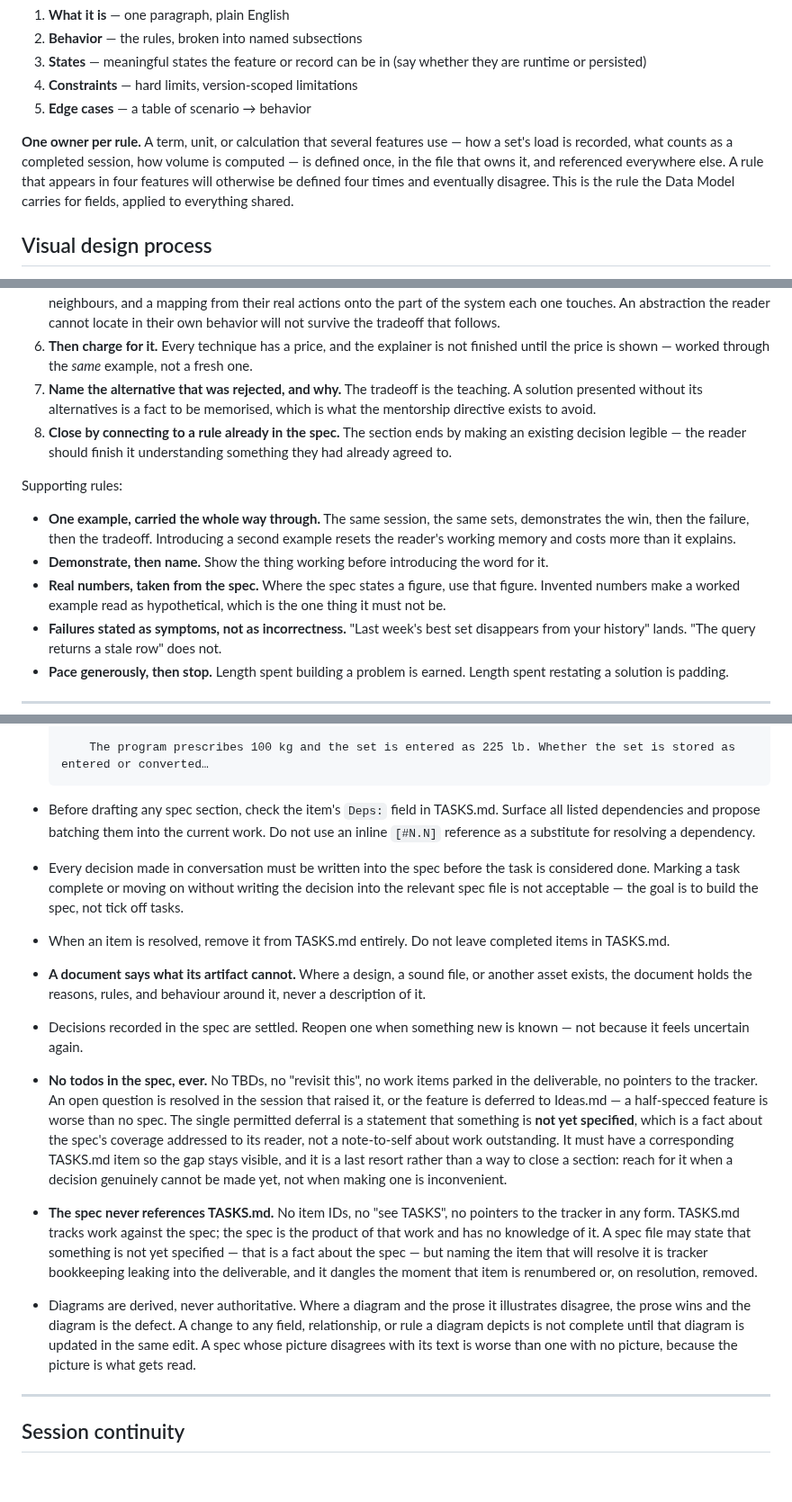
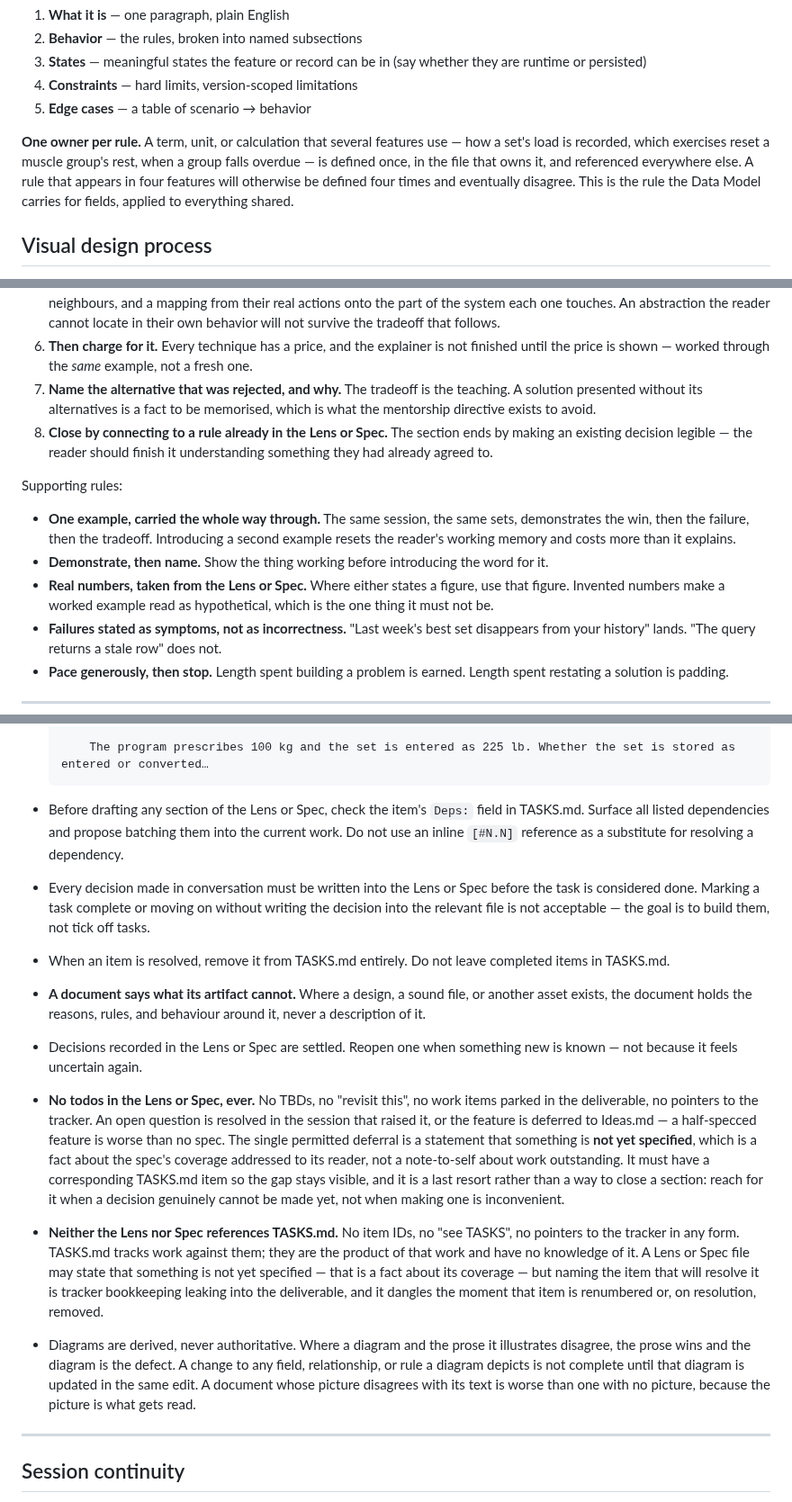
Before and after one commit to thomTHORNE/Auburn, a Markdown page: CLAUDE.md, 3 parts joined by grey strips. Shown at 90% size. Drawn GitHub-style; blank space fills up the shorter version.

Commit message:
CLAUDE.md: the writing rules cover the Lens; research promotes into the Lens or Spec
- The workflow rules (deps, decisions written down and settled, no
  todos, no tracker references, derived diagrams) and the explainer
  rules now name the Lens and Spec, since the Lens is no longer spec.
- Research promotes into the Lens or Spec, as Lore's table already has it.
- "One owner per rule" is illustrated with Auburn's own rules.

Co-Authored-By: Claude Opus 5.5 <noreply@anthropic.com>
Claude-Session: https://claude.ai/code/session_011XMLtzjGSsxNxCGKRDnoyW

````diff
--- a/CLAUDE.md
+++ b/CLAUDE.md
@@ -109,7 +109,7 @@ its words only in the senses it gives them.
 4. **Constraints** — hard limits, version-scoped limitations
 5. **Edge cases** — a table of scenario → behavior
 
-**One owner per rule.** A term, unit, or calculation that several features use — how a set's load is recorded, what counts as a completed session, how volume is computed — is defined once, in the file that owns it, and referenced everywhere else. A rule that appears in four features will otherwise be defined four times and eventually disagree. This is the rule the Data Model carries for fields, applied to everything shared.
+**One owner per rule.** A term, unit, or calculation that several features use — how a set's load is recorded, which exercises reset a muscle group's rest, when a group falls overdue — is defined once, in the file that owns it, and referenced everywhere else. A rule that appears in four features will otherwise be defined four times and eventually disagree. This is the rule the Data Model carries for fields, applied to everything shared.
 
 ## Visual design process
 
@@ -333,13 +333,13 @@ An explainer teaches by putting the reader inside a real scenario before it name
 5. **Ground it in what the reader does.** Once the mechanism is on the page, restate it in the reader's own vocabulary before charging for it: the concept as a sentence they would actually say, a test they can run themselves that separates it from its neighbours, and a mapping from their real actions onto the part of the system each one touches. An abstraction the reader cannot locate in their own behavior will not survive the tradeoff that follows.
 6. **Then charge for it.** Every technique has a price, and the explainer is not finished until the price is shown — worked through the *same* example, not a fresh one.
 7. **Name the alternative that was rejected, and why.** The tradeoff is the teaching. A solution presented without its alternatives is a fact to be memorised, which is what the mentorship directive exists to avoid.
-8. **Close by connecting to a rule already in the spec.** The section ends by making an existing decision legible — the reader should finish it understanding something they had already agreed to.
+8. **Close by connecting to a rule already in the Lens or Spec.** The section ends by making an existing decision legible — the reader should finish it understanding something they had already agreed to.
 
 Supporting rules:
 
 - **One example, carried the whole way through.** The same session, the same sets, demonstrates the win, then the failure, then the tradeoff. Introducing a second example resets the reader's working memory and costs more than it explains.
 - **Demonstrate, then name.** Show the thing working before introducing the word for it.
-- **Real numbers, taken from the spec.** Where the spec states a figure, use that figure. Invented numbers make a worked example read as hypothetical, which is the one thing it must not be.
+- **Real numbers, taken from the Lens or Spec.** Where either states a figure, use that figure. Invented numbers make a worked example read as hypothetical, which is the one thing it must not be.
 - **Failures stated as symptoms, not as incorrectness.** "Last week's best set disappears from your history" lands. "The query returns a stale row" does not.
 - **Pace generously, then stop.** Length spent building a problem is earned. Length spent restating a solution is padding.
 
@@ -487,14 +487,14 @@ Skills print what their skill file specifies. This section governs conversation.
 
       The program prescribes 100 kg and the set is entered as 225 lb. Whether the set is stored as entered or converted…
   ```
-- Before drafting any spec section, check the item's `Deps:` field in TASKS.md. Surface all listed dependencies and propose batching them into the current work. Do not use an inline `[#N.N]` reference as a substitute for resolving a dependency.
-- Every decision made in conversation must be written into the spec before the task is considered done. Marking a task complete or moving on without writing the decision into the relevant spec file is not acceptable — the goal is to build the spec, not tick off tasks.
+- Before drafting any section of the Lens or Spec, check the item's `Deps:` field in TASKS.md. Surface all listed dependencies and propose batching them into the current work. Do not use an inline `[#N.N]` reference as a substitute for resolving a dependency.
+- Every decision made in conversation must be written into the Lens or Spec before the task is considered done. Marking a task complete or moving on without writing the decision into the relevant file is not acceptable — the goal is to build them, not tick off tasks.
 - When an item is resolved, remove it from TASKS.md entirely. Do not leave completed items in TASKS.md.
 - **A document says what its artifact cannot.** Where a design, a sound file, or another asset exists, the document holds the reasons, rules, and behaviour around it, never a description of it.
-- Decisions recorded in the spec are settled. Reopen one when something new is known — not because it feels uncertain again.
-- **No todos in the spec, ever.** No TBDs, no "revisit this", no work items parked in the deliverable, no pointers to the tracker. An open question is resolved in the session that raised it, or the feature is deferred to Ideas.md — a half-specced feature is worse than no spec. The single permitted deferral is a statement that something is **not yet specified**, which is a fact about the spec's coverage addressed to its reader, not a note-to-self about work outstanding. It must have a corresponding TASKS.md item so the gap stays visible, and it is a last resort rather than a way to close a section: reach for it when a decision genuinely cannot be made yet, not when making one is inconvenient.
-- **The spec never references TASKS.md.** No item IDs, no "see TASKS", no pointers to the tracker in any form. TASKS.md tracks work against the spec; the spec is the product of that work and has no knowledge of it. A spec file may state that something is not yet specified — that is a fact about the spec — but naming the item that will resolve it is tracker bookkeeping leaking into the deliverable, and it dangles the moment that item is renumbered or, on resolution, removed.
-- Diagrams are derived, never authoritative. Where a diagram and the prose it illustrates disagree, the prose wins and the diagram is the defect. A change to any field, relationship, or rule a diagram depicts is not complete until that diagram is updated in the same edit. A spec whose picture disagrees with its text is worse than one with no picture, because the picture is what gets read.
+- Decisions recorded in the Lens or Spec are settled. Reopen one when something new is known — not because it feels uncertain again.
+- **No todos in the Lens or Spec, ever.** No TBDs, no "revisit this", no work items parked in the deliverable, no pointers to the tracker. An open question is resolved in the session that raised it, or the feature is deferred to Ideas.md — a half-specced feature is worse than no spec. The single permitted deferral is a statement that something is **not yet specified**, which is a fact about the spec's coverage addressed to its reader, not a note-to-self about work outstanding. It must have a corresponding TASKS.md item so the gap stays visible, and it is a last resort rather than a way to close a section: reach for it when a decision genuinely cannot be made yet, not when making one is inconvenient.
+- **Neither the Lens nor Spec references TASKS.md.** No item IDs, no "see TASKS", no pointers to the tracker in any form. TASKS.md tracks work against them; they are the product of that work and have no knowledge of it. A Lens or Spec file may state that something is not yet specified — that is a fact about its coverage — but naming the item that will resolve it is tracker bookkeeping leaking into the deliverable, and it dangles the moment that item is renumbered or, on resolution, removed.
+- Diagrams are derived, never authoritative. Where a diagram and the prose it illustrates disagree, the prose wins and the diagram is the defect. A change to any field, relationship, or rule a diagram depicts is not complete until that diagram is updated in the same edit. A document whose picture disagrees with its text is worse than one with no picture, because the picture is what gets read.
 
 ---
 
````
Also changed, not shown: other parts of CLAUDE.md (+2 -2 lines).
